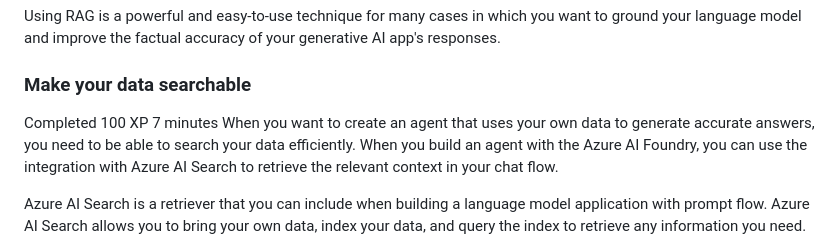
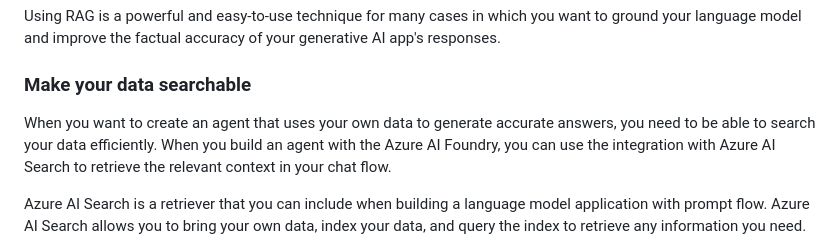
Before and after one commit to data-abhishek/AWS-Certified-Data-Analyst-Preparation, a Markdown page: README.md, the part around one of its changes. GitHub-like rendering.

```diff
--- a/README.md
+++ b/README.md
@@ -210,9 +201,6 @@ By retrieving context from a specified data source, you ensure that the language
 Using RAG is a powerful and easy-to-use technique for many cases in which you want to ground your language model and improve the factual accuracy of your generative AI app's responses.
 
 ### Make your data searchable
-Completed
-100 XP
-7 minutes
 When you want to create an agent that uses your own data to generate accurate answers, you need to be able to search your data efficiently. When you build an agent with the Azure AI Foundry, you can use the integration with Azure AI Search to retrieve the relevant context in your chat flow.
 
 Azure AI Search is a retriever that you can include when building a language model application with prompt flow. Azure AI Search allows you to bring your own data, index your data, and query the index to retrieve any information you need.
```
Also changed, not shown: other parts of README.md (+0 -9 lines).
